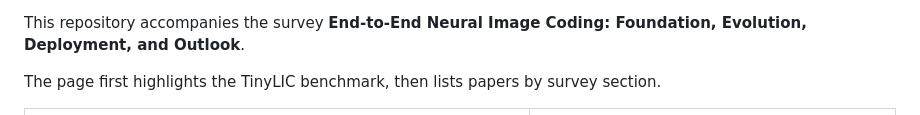
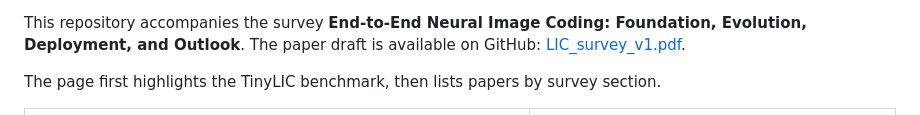
Before and after one commit to NJUVISION/TinyLIC, a Markdown page: README.md, the part around one of its changes. GitHub-like rendering.

```diff
--- a/README.md
+++ b/README.md
@@ -9,7 +10,7 @@
   <a href="https://njuvision.github.io/TinyLIC/"><img src="https://img.shields.io/badge/Project%20Page-index.html-6d5dfc" alt="Website"></a>
 </p>
 
-This repository accompanies the survey **End-to-End Neural Image Coding: Foundation, Evolution, Deployment, and Outlook**.
+This repository accompanies the survey **End-to-End Neural Image Coding: Foundation, Evolution, Deployment, and Outlook**. The paper draft is available on GitHub: [LIC_survey_v1.pdf](https://github.com/NJUVISION/TinyLIC/blob/main/LIC_survey_v1.pdf).
 
 The page first highlights the TinyLIC benchmark, then lists papers by survey section.
 
```
Also changed, not shown: other parts of README.md (+1 -0 lines).
